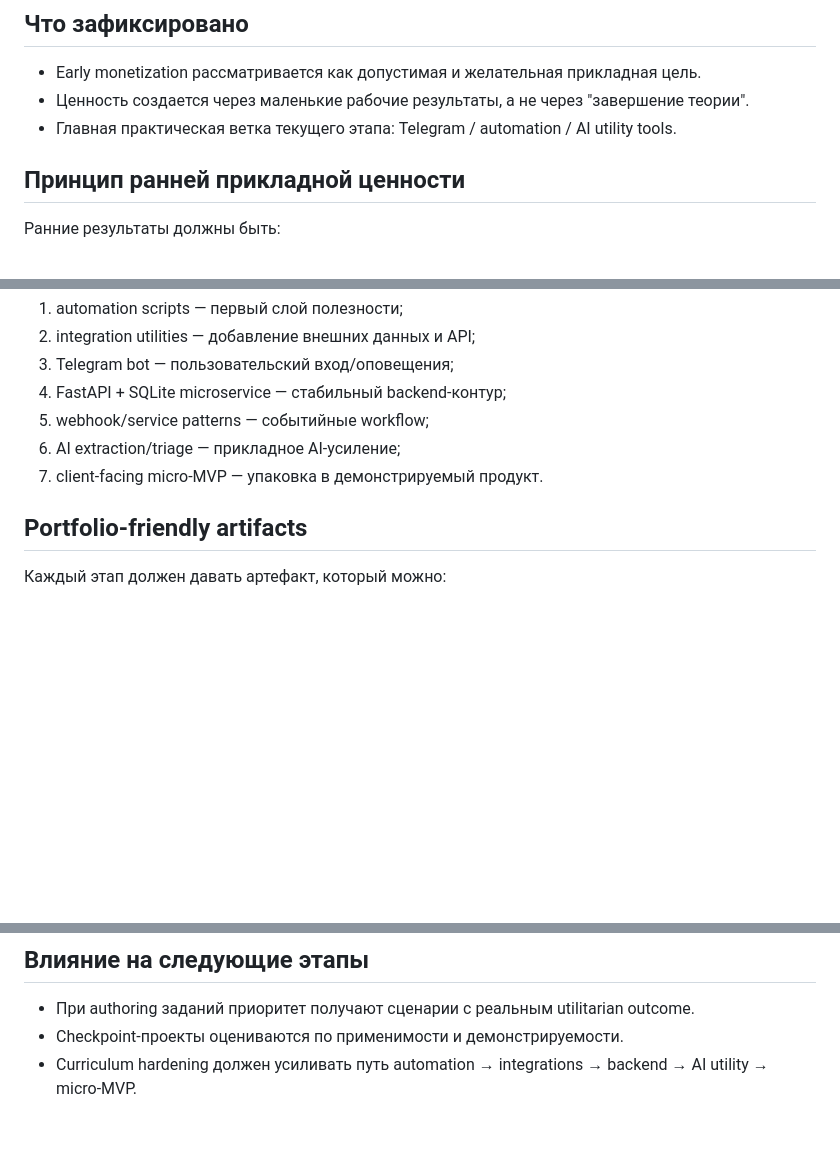
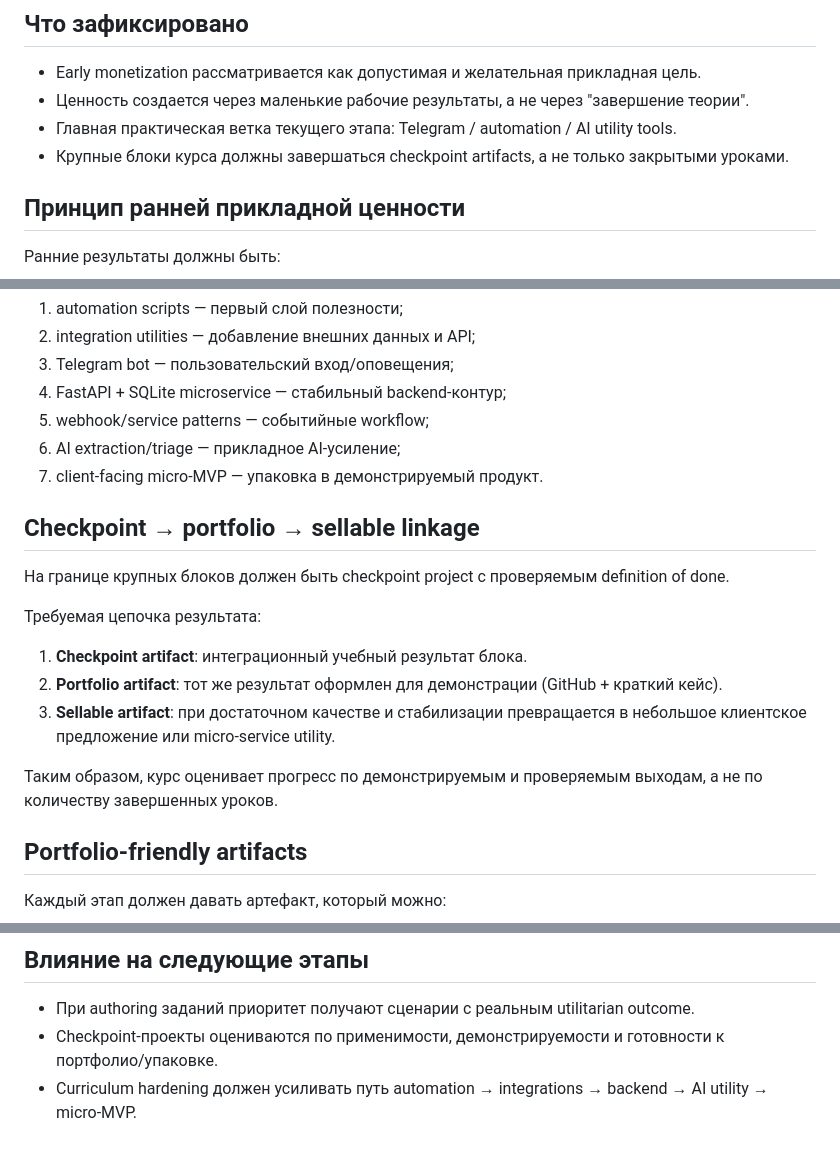
Before and after one commit to effexorxruser/personal-lms, a Markdown page: docs/product/MONETIZATION_PATH.md, 3 parts joined by grey strips. GitHub-like rendering; blank space fills up the shorter version.

```diff
--- a/docs/product/MONETIZATION_PATH.md
+++ b/docs/product/MONETIZATION_PATH.md
@@ -9,6 +9,7 @@
 - Early monetization рассматривается как допустимая и желательная прикладная цель.
 - Ценность создается через маленькие рабочие результаты, а не через "завершение теории".
 - Главная практическая ветка текущего этапа: Telegram / automation / AI utility tools.
+- Крупные блоки курса должны завершаться checkpoint artifacts, а не только закрытыми уроками.
 
 ## Принцип ранней прикладной ценности
 
@@ -50,6 +51,18 @@
 6. AI extraction/triage — прикладное AI-усиление;
 7. client-facing micro-MVP — упаковка в демонстрируемый продукт.
 
+## Checkpoint → portfolio → sellable linkage
+
+На границе крупных блоков должен быть checkpoint project с проверяемым definition of done.
+
+Требуемая цепочка результата:
+
+1. **Checkpoint artifact**: интеграционный учебный результат блока.
+2. **Portfolio artifact**: тот же результат оформлен для демонстрации (GitHub + краткий кейс).
+3. **Sellable artifact**: при достаточном качестве и стабилизации превращается в небольшое клиентское предложение или micro-service utility.
+
+Таким образом, курс оценивает прогресс по демонстрируемым и проверяемым выходам, а не по количеству завершенных уроков.
+
 ## Portfolio-friendly artifacts
 
 Каждый этап должен давать артефакт, который можно:
@@ -72,5 +85,5 @@
 ## Влияние на следующие этапы
 
 - При authoring заданий приоритет получают сценарии с реальным utilitarian outcome.
-- Checkpoint-проекты оцениваются по применимости и демонстрируемости.
+- Checkpoint-проекты оцениваются по применимости, демонстрируемости и готовности к портфолио/упаковке.
 - Curriculum hardening должен усиливать путь automation → integrations → backend → AI utility → micro-MVP.
```
Also changed, not shown: README.md (+30 -44 lines), docs/product/SOURCE_STACK.md (+21 -14 lines).
